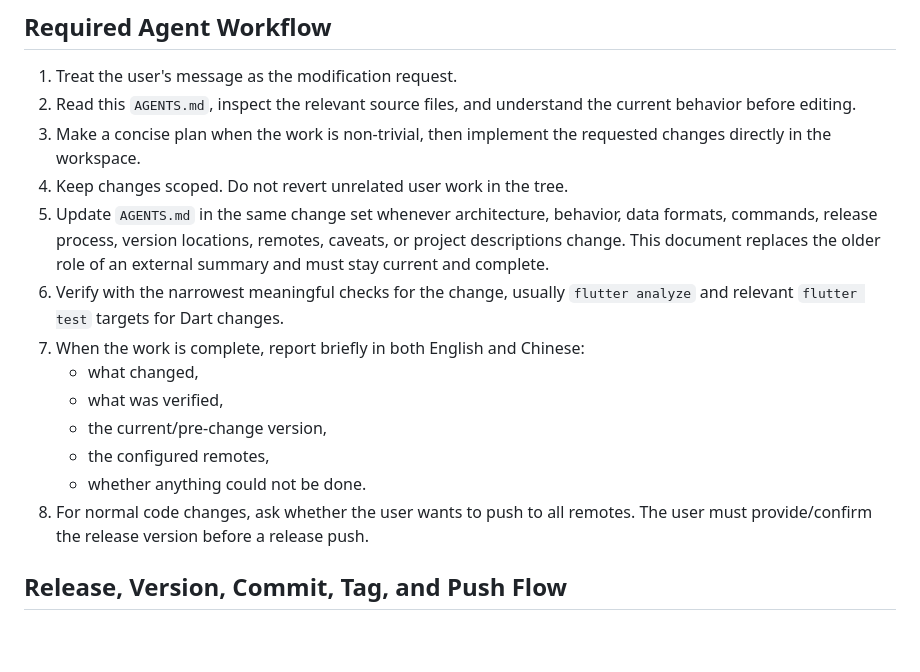
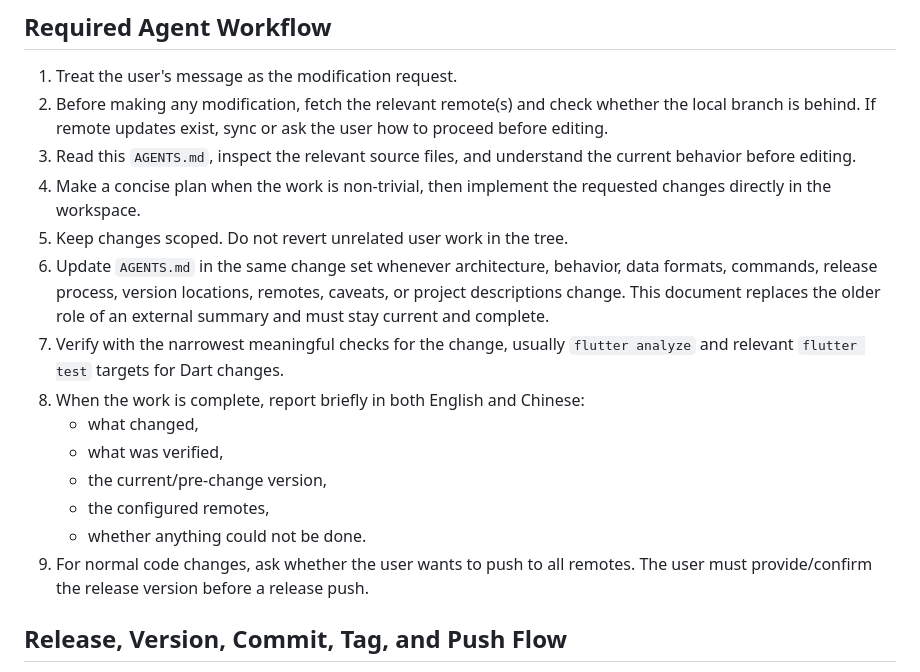
Before and after one commit to YuanZhe-99/MyDevice, a Markdown page: AGENTS.md, the part around the change. Rendered like a GitHub page; blank space fills up the shorter version.

Commit message:
Update agent remote-check workflow

```diff
--- a/AGENTS.md
+++ b/AGENTS.md
@@ -21,18 +21,19 @@ Do not include secrets, credentials, personal device data, WebDAV credentials, s
 ## Required Agent Workflow
 
 1. Treat the user's message as the modification request.
-2. Read this `AGENTS.md`, inspect the relevant source files, and understand the current behavior before editing.
-3. Make a concise plan when the work is non-trivial, then implement the requested changes directly in the workspace.
-4. Keep changes scoped. Do not revert unrelated user work in the tree.
-5. Update `AGENTS.md` in the same change set whenever architecture, behavior, data formats, commands, release process, version locations, remotes, caveats, or project descriptions change. This document replaces the older role of an external summary and must stay current and complete.
-6. Verify with the narrowest meaningful checks for the change, usually `flutter analyze` and relevant `flutter test` targets for Dart changes.
-7. When the work is complete, report briefly in both English and Chinese:
+2. Before making any modification, fetch the relevant remote(s) and check whether the local branch is behind. If remote updates exist, sync or ask the user how to proceed before editing.
+3. Read this `AGENTS.md`, inspect the relevant source files, and understand the current behavior before editing.
+4. Make a concise plan when the work is non-trivial, then implement the requested changes directly in the workspace.
+5. Keep changes scoped. Do not revert unrelated user work in the tree.
+6. Update `AGENTS.md` in the same change set whenever architecture, behavior, data formats, commands, release process, version locations, remotes, caveats, or project descriptions change. This document replaces the older role of an external summary and must stay current and complete.
+7. Verify with the narrowest meaningful checks for the change, usually `flutter analyze` and relevant `flutter test` targets for Dart changes.
+8. When the work is complete, report briefly in both English and Chinese:
    - what changed,
    - what was verified,
    - the current/pre-change version,
    - the configured remotes,
    - whether anything could not be done.
-8. For normal code changes, ask whether the user wants to push to all remotes. The user must provide/confirm the release version before a release push.
+9. For normal code changes, ask whether the user wants to push to all remotes. The user must provide/confirm the release version before a release push.
 
 ## Release, Version, Commit, Tag, and Push Flow
 
```
